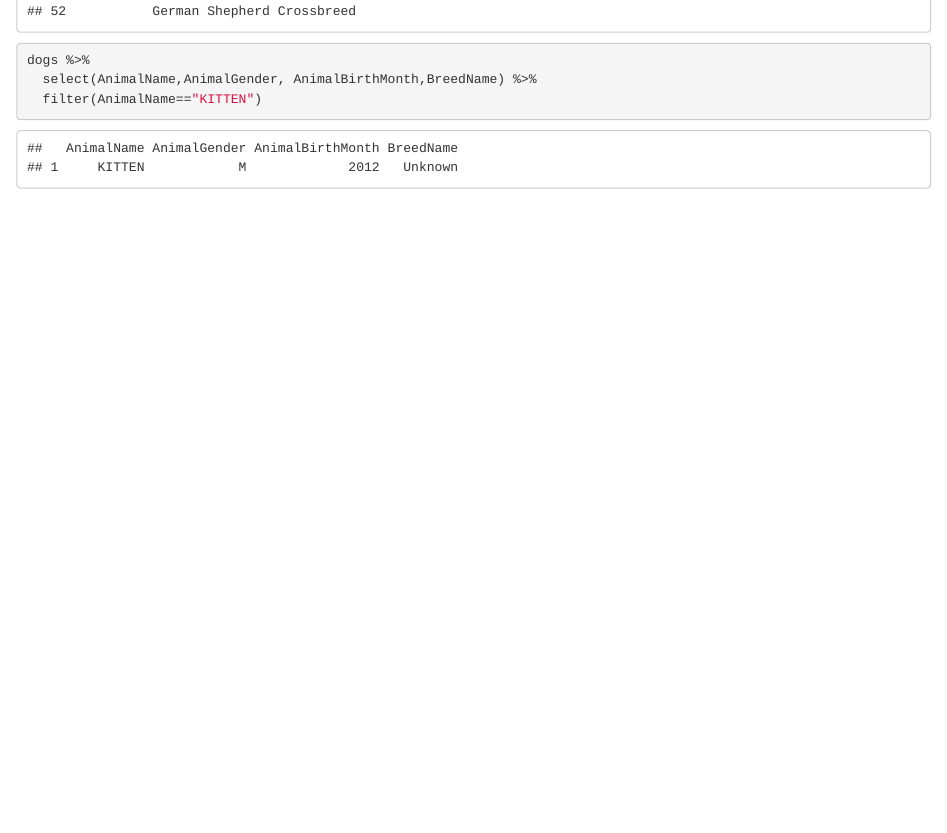
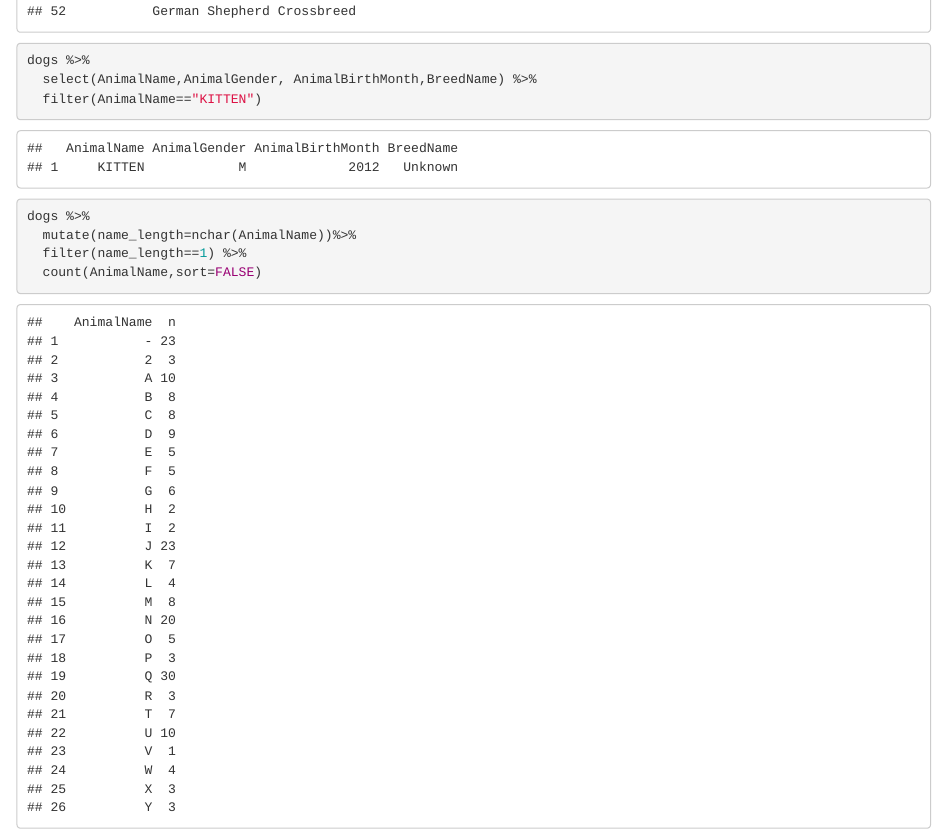
Before and after one commit to joedinoto/NY_dog_data, an R Markdown document (NY_dog_data.Rmd): the page in a window 1100 px wide, from 5720 px down. The pictures show the output file NY_dog_data.html that the author committed with the source, opened offline.

Commit message:
one-character names

````diff
--- a/NY_dog_data.Rmd
+++ b/NY_dog_data.Rmd
@@ -83,3 +83,10 @@
   select(AnimalName,AnimalGender, AnimalBirthMonth,BreedName) %>%
   filter(AnimalName=="KITTEN")
 ```
+
+```{r}
+dogs %>%
+  mutate(name_length=nchar(AnimalName))%>%
+  filter(name_length==1) %>%
+  count(AnimalName,sort=FALSE)
+```
````
Also changed, not shown: NY_dog_data.html, NY_dog_data.md.
